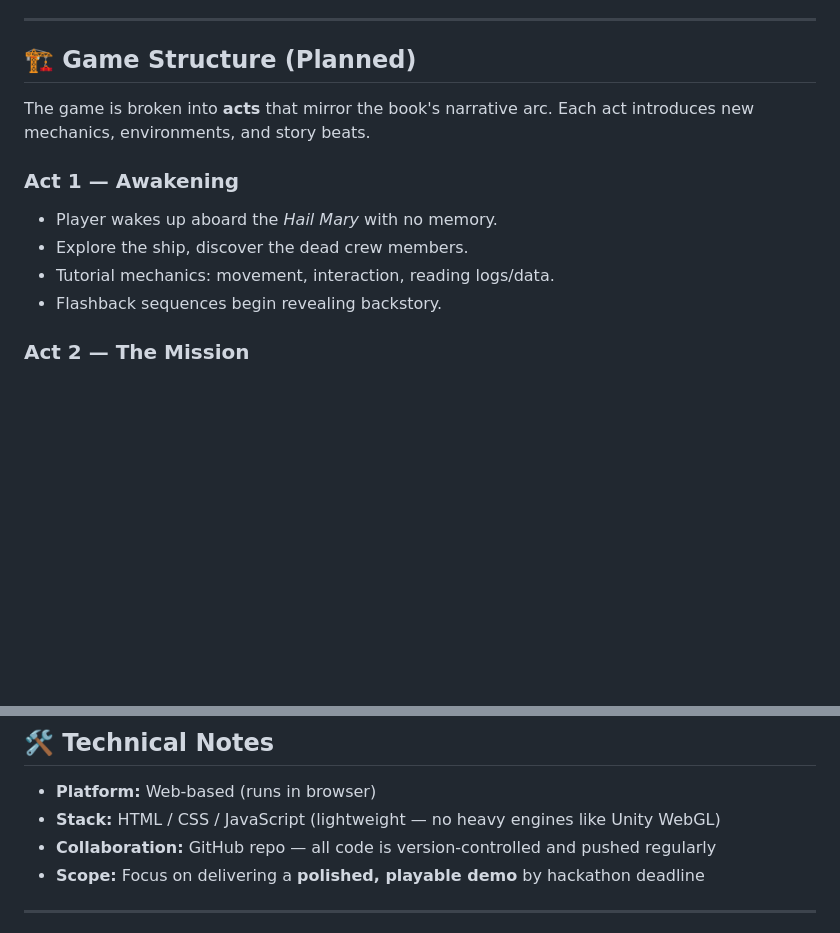
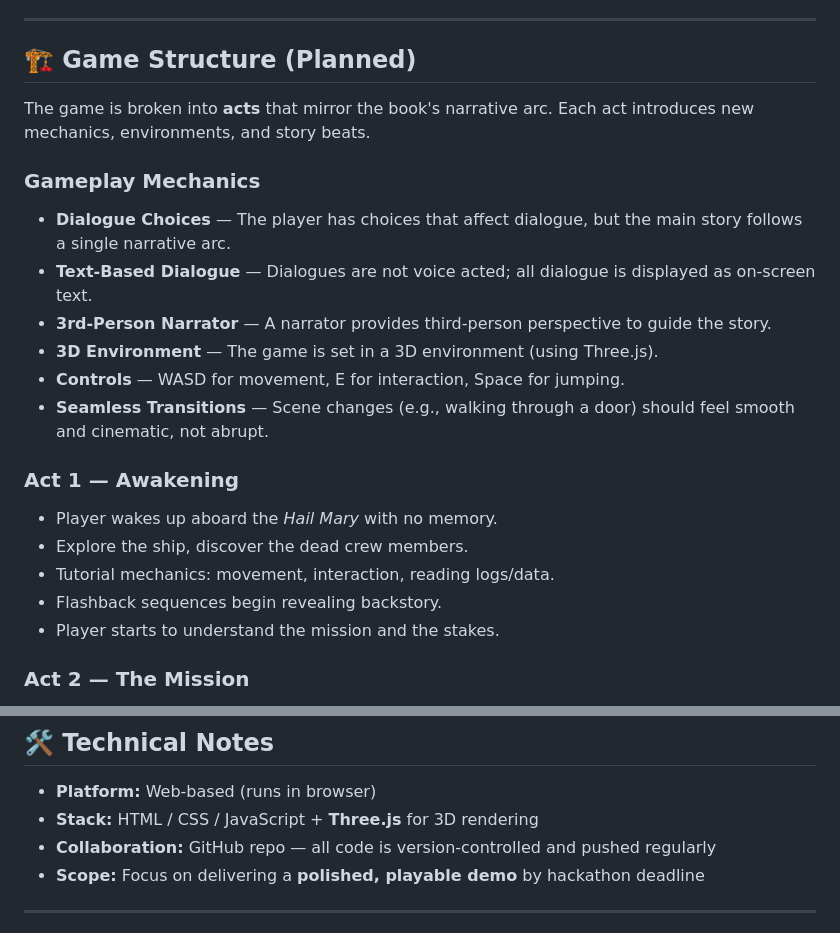
Before and after one commit to velocity-wq/project-hail-mary, a Markdown page: agents.md, 2 parts joined by grey strips. Rendered like a GitHub page; blank space fills up the shorter version.

Commit message:
Update agents.md - add gameplay mechanics, 3D/Three.js, controls, transitions

```diff
--- a/agents.md
+++ b/agents.md
@@ -40,11 +40,23 @@ These are the core concepts from *Project Hail Mary* that inform the game's worl
 
 The game is broken into **acts** that mirror the book's narrative arc. Each act introduces new mechanics, environments, and story beats.
 
+### Gameplay Mechanics
+
+- **Dialogue Choices** — The player has choices that affect dialogue, but the main story follows a single narrative arc.
+- **Text-Based Dialogue** — Dialogues are not voice acted; all dialogue is displayed as on-screen text.
+- **3rd-Person Narrator** — A narrator provides third-person perspective to guide the story.
+- **3D Environment** — The game is set in a 3D environment (using Three.js).
+- **Controls** — WASD for movement, E for interaction, Space for jumping.
+- **Seamless Transitions** — Scene changes (e.g., walking through a door) should feel smooth and cinematic, not abrupt.
+
+
 ### Act 1 — Awakening
 - Player wakes up aboard the *Hail Mary* with no memory.
 - Explore the ship, discover the dead crew members.
 - Tutorial mechanics: movement, interaction, reading logs/data.
 - Flashback sequences begin revealing backstory.
+- Player starts to understand the mission and the stakes.
+
 
 ### Act 2 — The Mission
 - Player pieces together the Astrophage crisis through ship logs, experiments, and flashbacks.
@@ -69,7 +81,7 @@ The game is broken into **acts** that mirror the book's narrative arc. Each act
 ## 🛠️ Technical Notes
 
 - **Platform:** Web-based (runs in browser)
-- **Stack:** HTML / CSS / JavaScript (lightweight — no heavy engines like Unity WebGL)
+- **Stack:** HTML / CSS / JavaScript + **Three.js** for 3D rendering
 - **Collaboration:** GitHub repo — all code is version-controlled and pushed regularly
 - **Scope:** Focus on delivering a **polished, playable demo** by hackathon deadline
 
```
